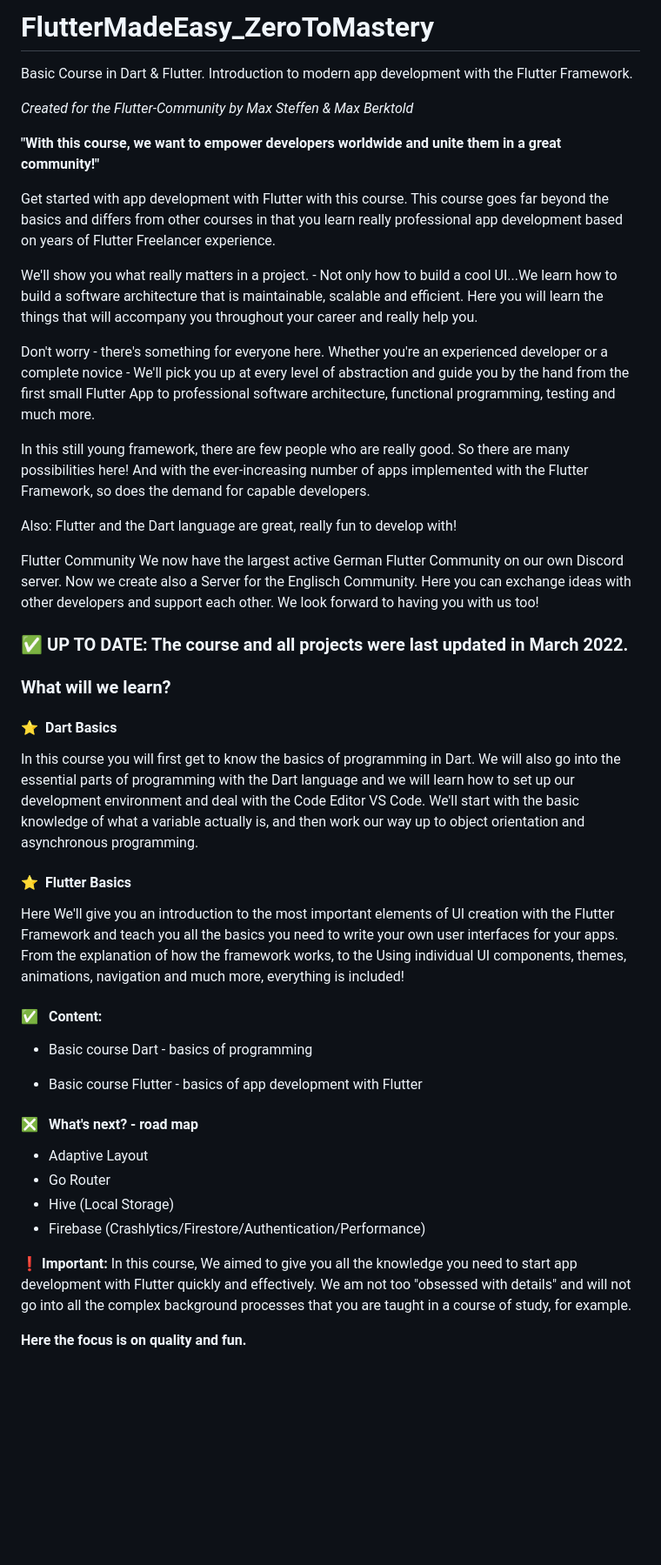
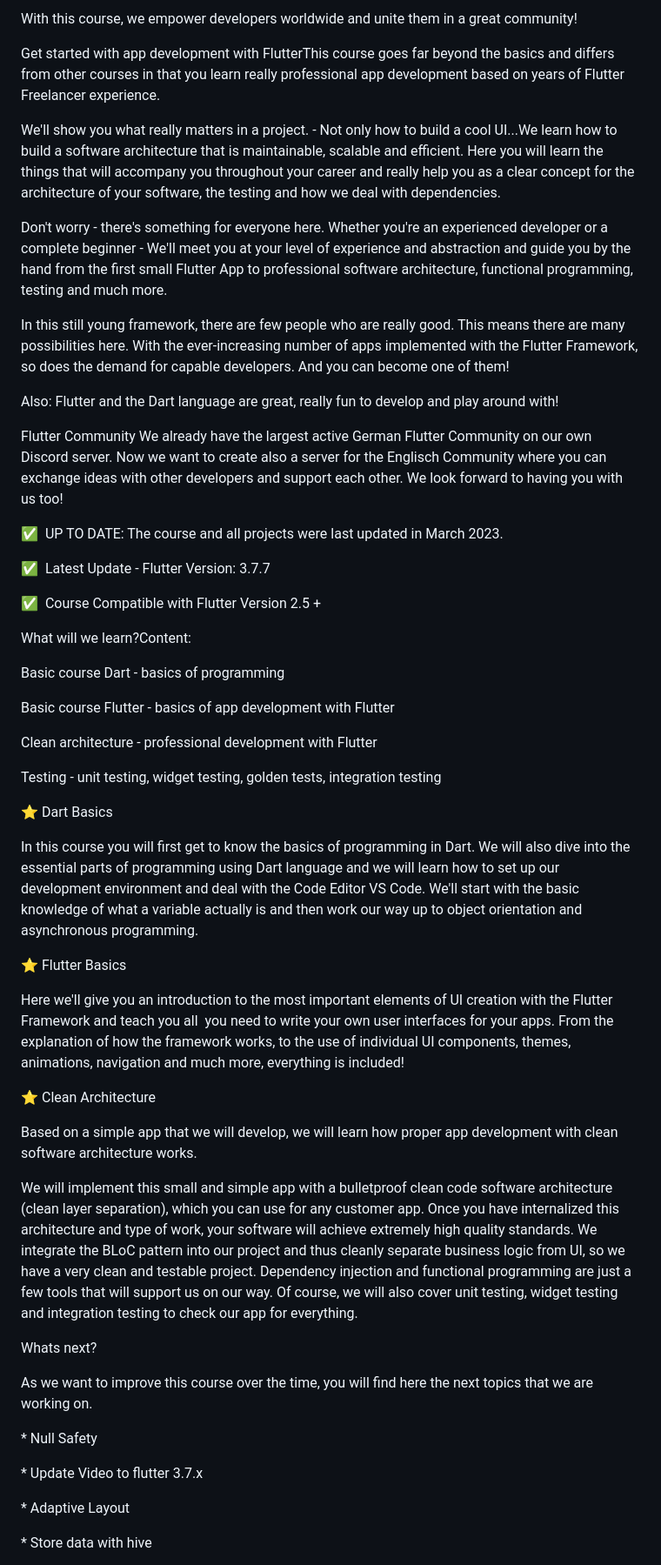
Before and after one commit to OpenSphereSoftware/FlutterMadeEasy_ZeroToMastery, a Markdown page: README.md, the part around one of its changes. Shown at 87% size. GitHub-like rendering; blank space fills up the shorter version.

```diff
--- a/README.md
+++ b/README.md
@@ -1,47 +1,56 @@
-# FlutterMadeEasy_ZeroToMastery
-Basic Course in Dart &amp; Flutter. Introduction to modern app development with the Flutter Framework.
+With this course, we empower developers worldwide and unite them in a great community!
 
-*Created for the Flutter-Community by Max Steffen & Max Berktold*
+Get started with app development with FlutterThis course goes far beyond the basics and differs from other courses in that you learn really professional app development based on years of Flutter Freelancer experience.
 
-**"With this course, we want to empower developers worldwide and unite them in a great community!"**
+We'll show you what really matters in a project. - Not only how to build a cool UI...We learn how to build a software architecture that is maintainable, scalable and efficient. Here you will learn the things that will accompany you throughout your career and really help you as a clear concept for the architecture of your software, the testing and how we deal with dependencies.
 
-Get started with app development with Flutter with this course. This course goes far beyond the basics and differs from other courses in that you learn really professional app development based on years of Flutter Freelancer experience.
+Don't worry - there's something for everyone here. Whether you're an experienced developer or a complete beginner - We'll meet you at your level of experience and abstraction and guide you by the hand from the first small Flutter App to professional software architecture, functional programming, testing and much more.
 
-We'll show you what really matters in a project. - Not only how to build a cool UI...We learn how to build a software architecture that is maintainable, scalable and efficient. Here you will learn the things that will accompany you throughout your career and really help you.
+In this still young framework, there are few people who are really good. This means there are many possibilities here. With the ever-increasing number of apps implemented with the Flutter Framework, so does the demand for capable developers. And you can become one of them!
 
-Don't worry - there's something for everyone here. Whether you're an experienced developer or a complete novice - We'll pick you up at every level of abstraction and guide you by the hand from the first small Flutter App to professional software architecture, functional programming, testing and much more.
+Also: Flutter and the Dart language are great, really fun to develop and play around with!
 
-In this still young framework, there are few people who are really good. So there are many possibilities here! And with the ever-increasing number of apps implemented with the Flutter Framework, so does the demand for capable developers.
+Flutter Community We already have the largest active German Flutter Community on our own Discord server. Now we want to create also a server for the Englisch Community where you can exchange ideas with other developers and support each other. We look forward to having you with us too!
 
-Also: Flutter and the Dart language are great, really fun to develop with!
+✅  UP TO DATE: The course and all projects were last updated in March 2023.
 
-Flutter Community We now have the largest active German Flutter Community on our own Discord server. Now we create also a Server for the Englisch Community. Here you can exchange ideas with other developers and support each other. We look forward to having you with us too!
+✅  Latest Update - Flutter Version: 3.7.7
 
-### ✅  UP TO DATE: The course and all projects were last updated in March 2022.
+✅  Course Compatible with Flutter Version 2.5 +
 
-### What will we learn?
+What will we learn?Content:
 
-#### ⭐️  Dart Basics
+Basic course Dart - basics of programming
 
-In this course you will first get to know the basics of programming in Dart. We will also go into the essential parts of programming with the Dart language and we will learn how to set up our development environment and deal with the Code Editor VS Code. We'll start with the basic knowledge of what a variable actually is, and then work our way up to object orientation and asynchronous programming.
+Basic course Flutter - basics of app development with Flutter
 
-#### ⭐️  Flutter Basics
+Clean architecture - professional development with Flutter
 
-Here We'll give you an introduction to the most important elements of UI creation with the Flutter Framework and teach you all the basics you need to write your own user interfaces for your apps. From the explanation of how the framework works, to the Using individual UI components, themes, animations, navigation and much more, everything is included!
+Testing - unit testing, widget testing, golden tests, integration testing
 
-#### ✅   Content:
+⭐️ Dart Basics
 
-* Basic course Dart - basics of programming
+In this course you will first get to know the basics of programming in Dart. We will also dive into the essential parts of programming using Dart language and we will learn how to set up our development environment and deal with the Code Editor VS Code. We'll start with the basic knowledge of what a variable actually is and then work our way up to object orientation and asynchronous programming.
 
-* Basic course Flutter - basics of app development with Flutter
+⭐️ Flutter Basics
 
-#### ❎   What's next? - road map
+Here we'll give you an introduction to the most important elements of UI creation with the Flutter Framework and teach you all  you need to write your own user interfaces for your apps. From the explanation of how the framework works, to the use of individual UI components, themes, animations, navigation and much more, everything is included!
 
-* Adaptive Layout
-* Go Router
-* Hive (Local Storage)
-* Firebase (Crashlytics/Firestore/Authentication/Performance)
+⭐️ Clean Architecture
 
-❗️ **Important:** In this course, We aimed to give you all the knowledge you need to start app development with Flutter quickly and effectively. We am not too "obsessed with details" and will not go into all the complex background processes that you are taught in a course of study, for example.
+Based on a simple app that we will develop, we will learn how proper app development with clean software architecture works.
 
-**Here the focus is on quality and fun.**
+We will implement this small and simple app with a bulletproof clean code software architecture (clean layer separation), which you can use for any customer app. Once you have internalized this architecture and type of work, your software will achieve extremely high quality standards. We integrate the BLoC pattern into our project and thus cleanly separate business logic from UI, so we have a very clean and testable project. Dependency injection and functional programming are just a few tools that will support us on our way. Of course, we will also cover unit testing, widget testing and integration testing to check our app for everything.
+
+Whats next?
+
+As we want to improve this course over the time, you will find here the next topics that we are working on.
+
+* Null Safety
+
+* Update Video to flutter 3.7.x
+
+* Adaptive Layout
+
+* Store data with hive
+
```
Also changed, not shown: other parts of README.md (+5 -0 lines).
